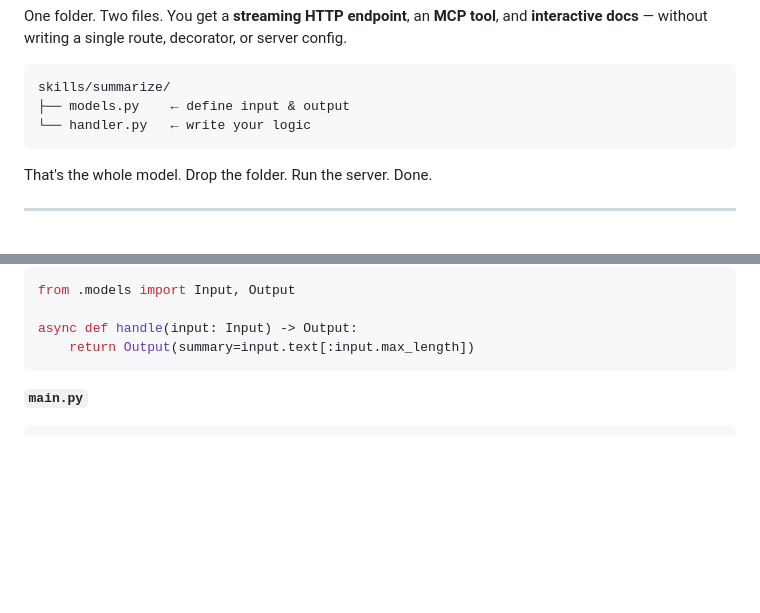
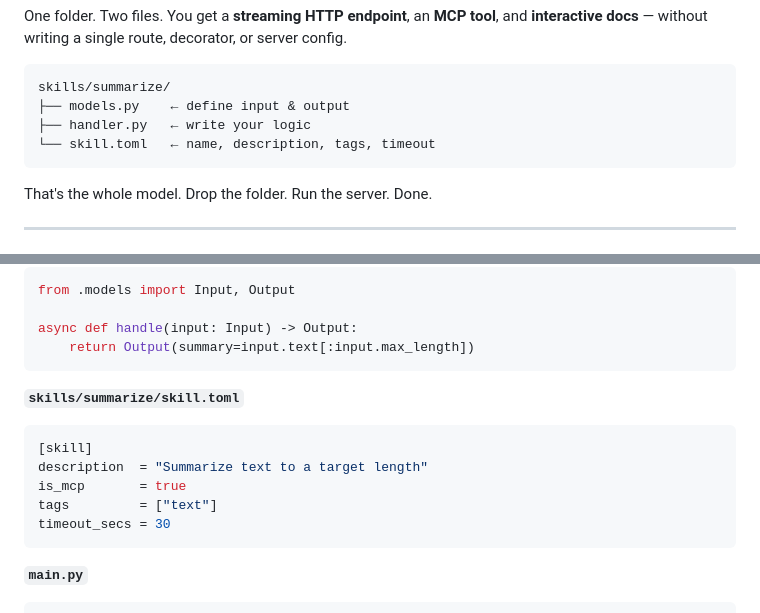
Before and after one commit to edwinjosechittilappilly/harnessapi, a Markdown page: README.md, 2 parts joined by grey strips. Drawn GitHub-style; blank space fills up the shorter version.

````diff
--- a/README.md
+++ b/README.md
@@ -17,7 +17,8 @@ One folder. Two files. You get a **streaming HTTP endpoint**, an **MCP tool**, a
 ```
 skills/summarize/
 ├── models.py    ← define input & output
-└── handler.py   ← write your logic
+├── handler.py   ← write your logic
+└── skill.toml   ← name, description, tags, timeout
 ```
 
 That's the whole model. Drop the folder. Run the server. Done.
@@ -52,6 +53,15 @@ from .models import Input, Output
 
 async def handle(input: Input) -> Output:
     return Output(summary=input.text[:input.max_length])
+```
+
+**`skills/summarize/skill.toml`**
+```toml
+[skill]
+description  = "Summarize text to a target length"
+is_mcp       = true
+tags         = ["text"]
+timeout_secs = 30
 ```
 
 **`main.py`**
````
